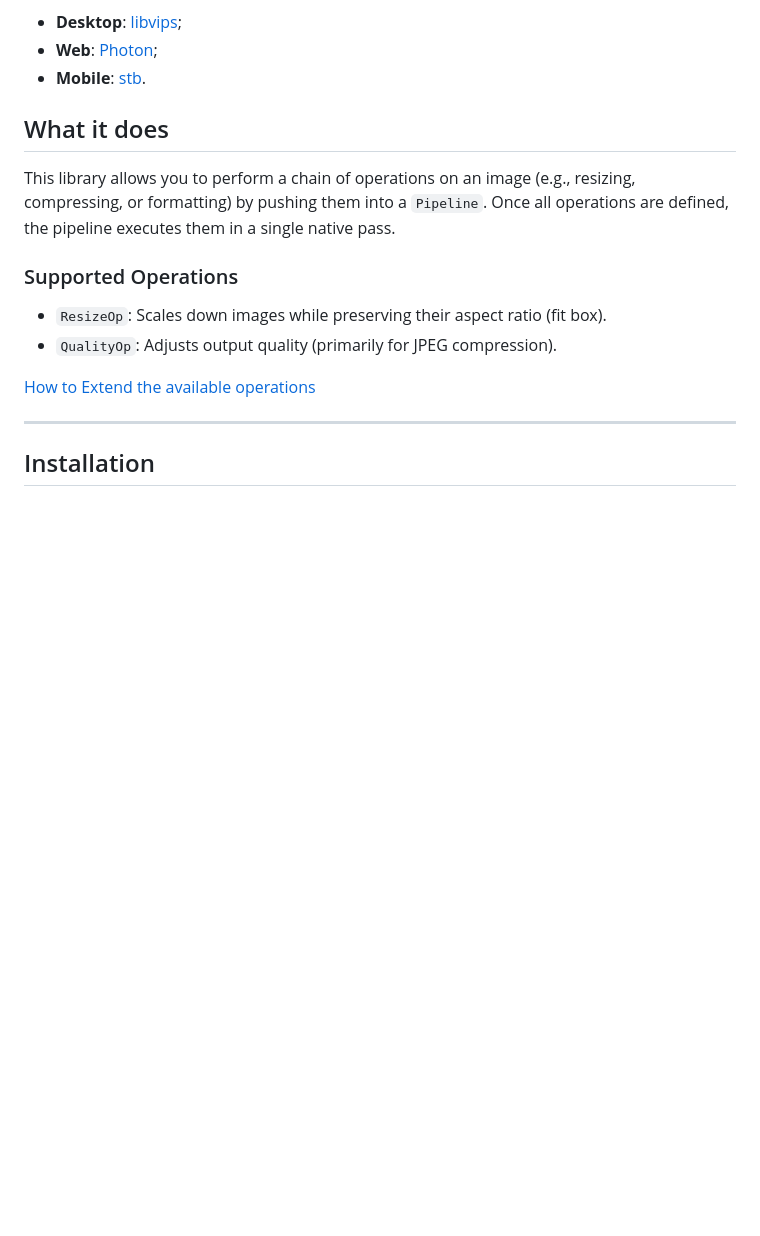
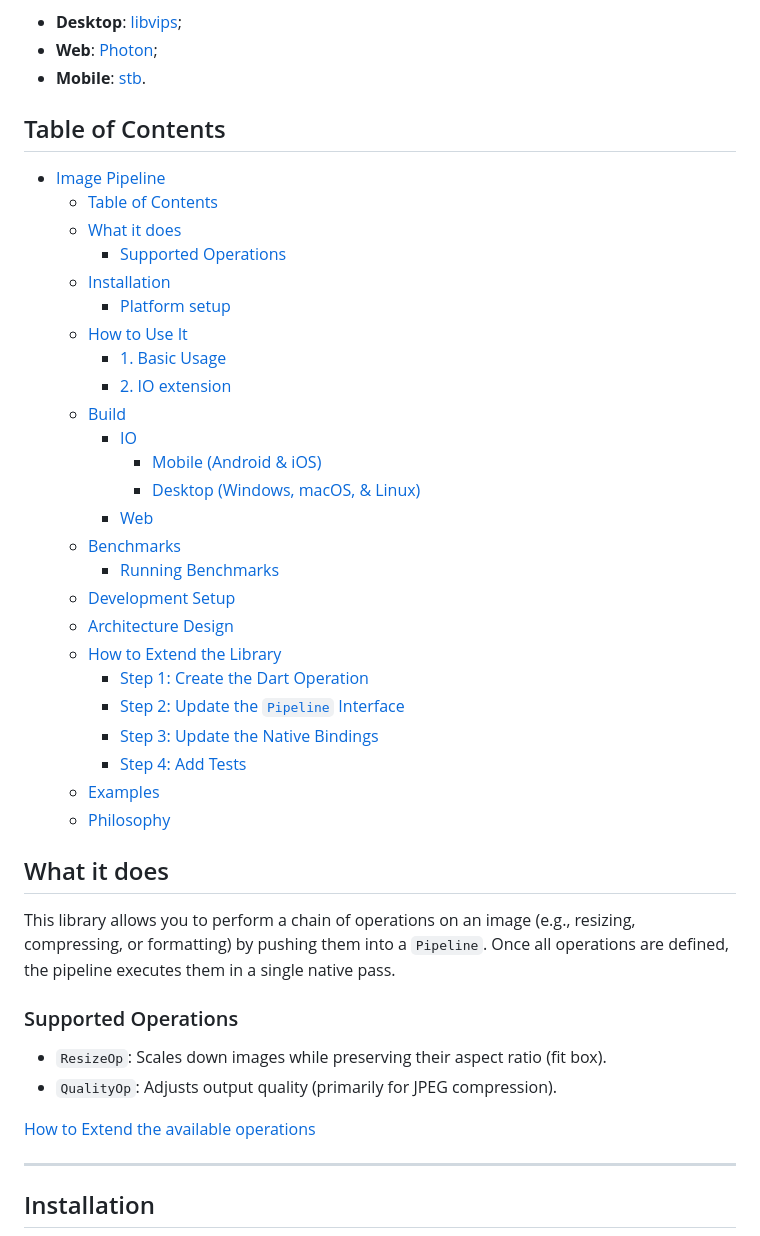
Before and after one commit to MattiaPispisa/image_pipeline, a Markdown page: README.md, the part around the change printed below. GitHub-like rendering; blank space fills up the shorter version.

```diff
--- a/README.md
+++ b/README.md
@@ -14,6 +14,34 @@ A cross-platform image processing library for Dart and Flutter.
 - **Desktop**: [libvips](https://libvips.github.io/libvips/);
 - **Web**: [Photon](https://silvia-odwyer.github.io/photon/);
 - **Mobile**: [stb](https://github.com/nothings/stb).
+
+## Table of Contents
+
+- [Image Pipeline](#image-pipeline)
+  - [Table of Contents](#table-of-contents)
+  - [What it does](#what-it-does)
+    - [Supported Operations](#supported-operations)
+  - [Installation](#installation)
+    - [Platform setup](#platform-setup)
+  - [How to Use It](#how-to-use-it)
+    - [1. Basic Usage](#1-basic-usage)
+    - [2. IO extension](#2-io-extension)
+  - [Build](#build)
+    - [IO](#io)
+      - [Mobile (Android \& iOS)](#mobile-android--ios)
+      - [Desktop (Windows, macOS, \& Linux)](#desktop-windows-macos--linux)
+    - [Web](#web)
+  - [Benchmarks](#benchmarks)
+    - [Running Benchmarks](#running-benchmarks)
+  - [Development Setup](#development-setup)
+  - [Architecture Design](#architecture-design)
+  - [How to Extend the Library](#how-to-extend-the-library)
+    - [Step 1: Create the Dart Operation](#step-1-create-the-dart-operation)
+    - [Step 2: Update the `Pipeline` Interface](#step-2-update-the-pipeline-interface)
+    - [Step 3: Update the Native Bindings](#step-3-update-the-native-bindings)
+    - [Step 4: Add Tests](#step-4-add-tests)
+  - [Examples](#examples)
+  - [Philosophy](#philosophy)
 
 ## What it does
 
```
Also changed, not shown: other parts of README.md (+14 -0 lines), assets/demo/image_pipeline_shares_example.gif (added), 3 other files.
